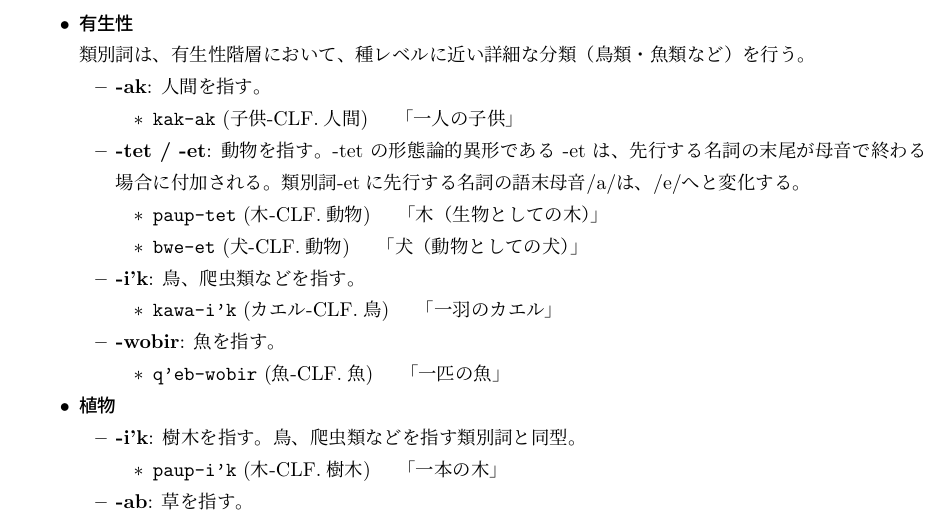
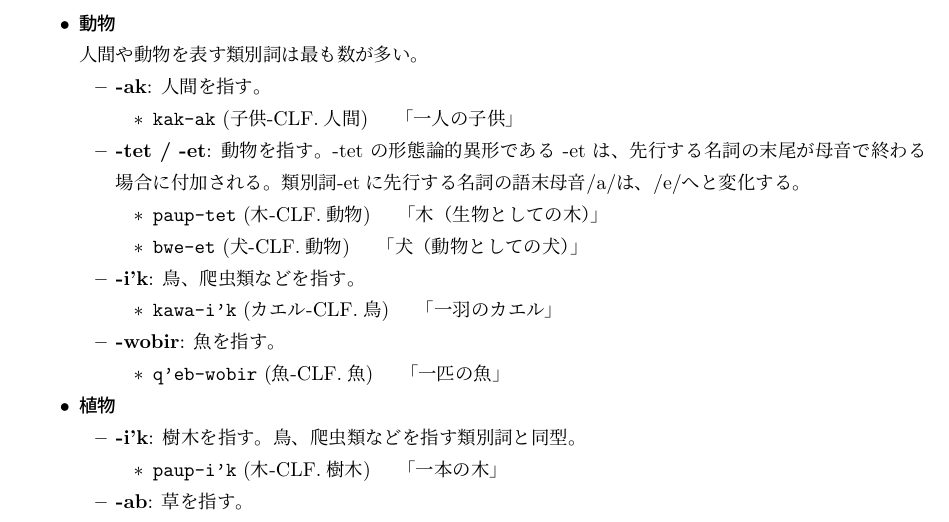
Before and after one commit to yuuri3/lang, a LaTeX document (myLanguage.tex, which reads section/形態論_名詞_類別詞.tex): part of page 11 of 25, cut at the place of the change. Compiled offline with upLaTeX and dvipdfmx.

Commit message:
fix
有生性→動物
有生性階層？

```diff
--- a/section/形態論_名詞_類別詞.tex
+++ b/section/形態論_名詞_類別詞.tex
@@ -4,10 +4,9 @@
 
 % TODO : 類別詞を接辞から独立した語にする。
 \begin{itemize}
-    \item \textbf{有生性}\\
-    % TODO : 有生性→動物
-    類別詞は、有生性階層において、種レベルに近い詳細な分類（鳥類・魚類など）を行う。
-    % TODO : 有生性階層？
+    \item \textbf{動物}\\
+    人間や動物を表す類別詞は最も数が多い。
+    % 具体的な割合
         \begin{itemize}
             \item \textbf{-ak}: 人間を指す。
                 \begin{itemize}
```
